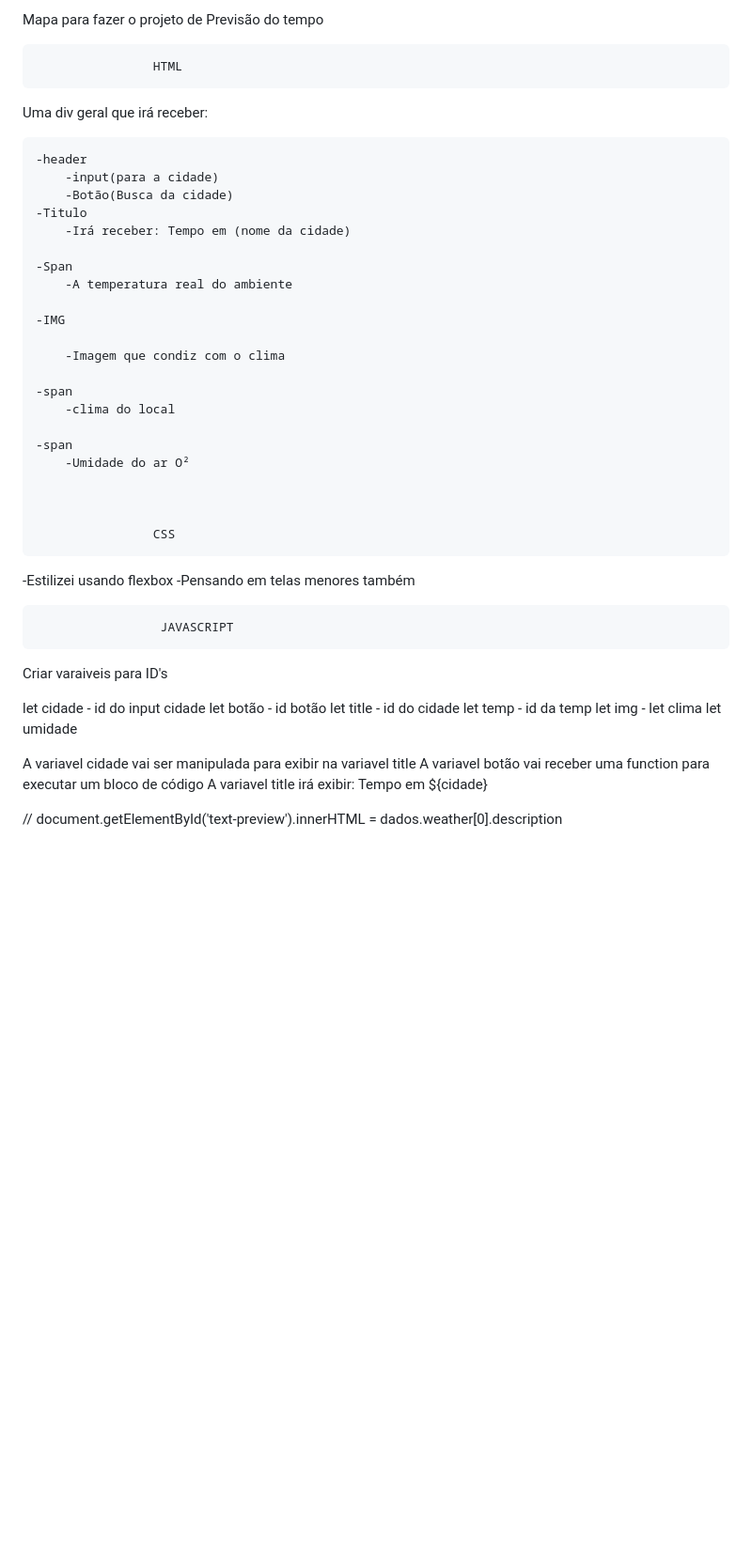
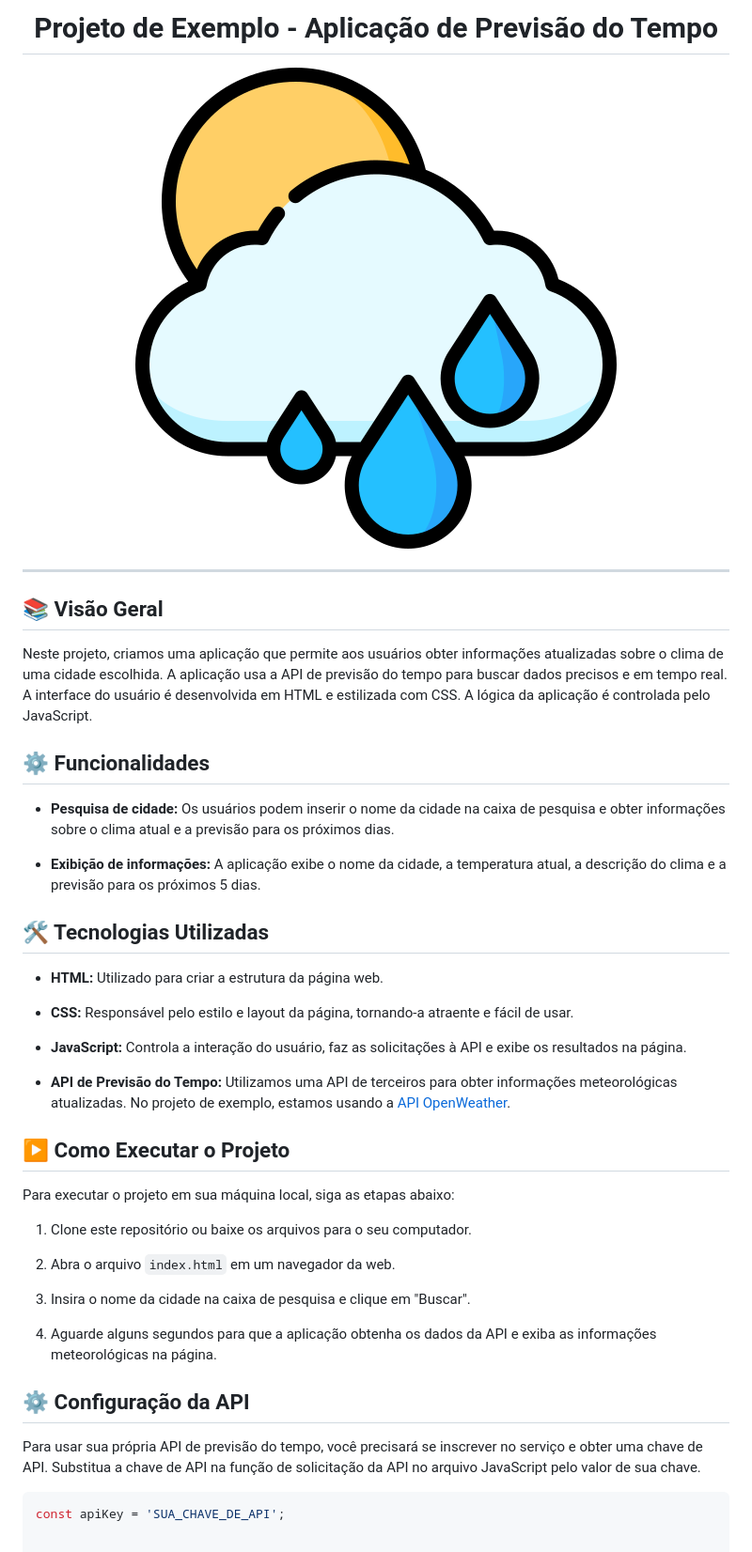
Before and after one commit to DevJoaoWilson/Previsao_tempo, a Markdown page: README.MD, the part around the change. Shown: that part at 94% size. Drawn GitHub-style; pictures changed too: img/weather-app.png (added); blank space fills up the shorter version.

Commit message:
Adicionado README.md

````diff
--- a/README.MD
+++ b/README.MD
@@ -1,55 +1,45 @@
-Mapa para fazer o projeto de Previsão do tempo
+<h1 align="center">Projeto de Exemplo - Aplicação de Previsão do Tempo</h1>
+<p align="center">
+  <img src="/img/weather-app.png" alt="Weather App">
+</p>
 
-					HTML
+---
 
-Uma div geral que irá receber:
+## 📚 Visão Geral
 
-	-header
-		-input(para a cidade)
-		-Botão(Busca da cidade)
-	-Titulo
-		-Irá receber: Tempo em (nome da cidade)
+Neste projeto, criamos uma aplicação que permite aos usuários obter informações atualizadas sobre o clima de uma cidade escolhida. A aplicação usa a API de previsão do tempo para buscar dados precisos e em tempo real. A interface do usuário é desenvolvida em HTML e estilizada com CSS. A lógica da aplicação é controlada pelo JavaScript.
 
-	-Span
-		-A temperatura real do ambiente
+## ⚙️ Funcionalidades
 
-	-IMG
+- **Pesquisa de cidade:** Os usuários podem inserir o nome da cidade na caixa de pesquisa e obter informações sobre o clima atual e a previsão para os próximos dias.
 
-		-Imagem que condiz com o clima
+- **Exibição de informações:** A aplicação exibe o nome da cidade, a temperatura atual, a descrição do clima e a previsão para os próximos 5 dias.
 
-	-span
-		-clima do local
+## 🛠️ Tecnologias Utilizadas
 
-	-span
-		-Umidade do ar O²
+- **HTML:** Utilizado para criar a estrutura da página web.
 
+- **CSS:** Responsável pelo estilo e layout da página, tornando-a atraente e fácil de usar.
 
+- **JavaScript:** Controla a interação do usuário, faz as solicitações à API e exibe os resultados na página.
 
-					CSS
+- **API de Previsão do Tempo:** Utilizamos uma API de terceiros para obter informações meteorológicas atualizadas. No projeto de exemplo, estamos usando a [API OpenWeather](https://openweathermap.org/).
 
--Estilizei usando flexbox
--Pensando em telas menores também
+## ▶️ Como Executar o Projeto
 
+Para executar o projeto em sua máquina local, siga as etapas abaixo:
 
+1. Clone este repositório ou baixe os arquivos para o seu computador.
 
-				     JAVASCRIPT
+2. Abra o arquivo `index.html` em um navegador da web.
 
+3. Insira o nome da cidade na caixa de pesquisa e clique em "Buscar".
 
+4. Aguarde alguns segundos para que a aplicação obtenha os dados da API e exiba as informações meteorológicas na página.
 
-Criar varaiveis para ID's
+## ⚙️ Configuração da API
 
-let cidade - id do input cidade
-let botão - id botão
-let title - id do cidade
-let temp - id da temp
-let img -
-let clima
-let umidade
+Para usar sua própria API de previsão do tempo, você precisará se inscrever no serviço e obter uma chave de API. Substitua a chave de API na função de solicitação da API no arquivo JavaScript pelo valor de sua chave.
 
-
-A variavel cidade vai ser manipulada para exibir na variavel title
-A variavel botão vai receber uma function para executar um bloco de código
-A variavel title irá exibir: Tempo em ${cidade}
-
-
-// document.getElementById('text-preview').innerHTML = dados.weather[0].description
+```javascript
+const apiKey = 'SUA_CHAVE_DE_API';
````
